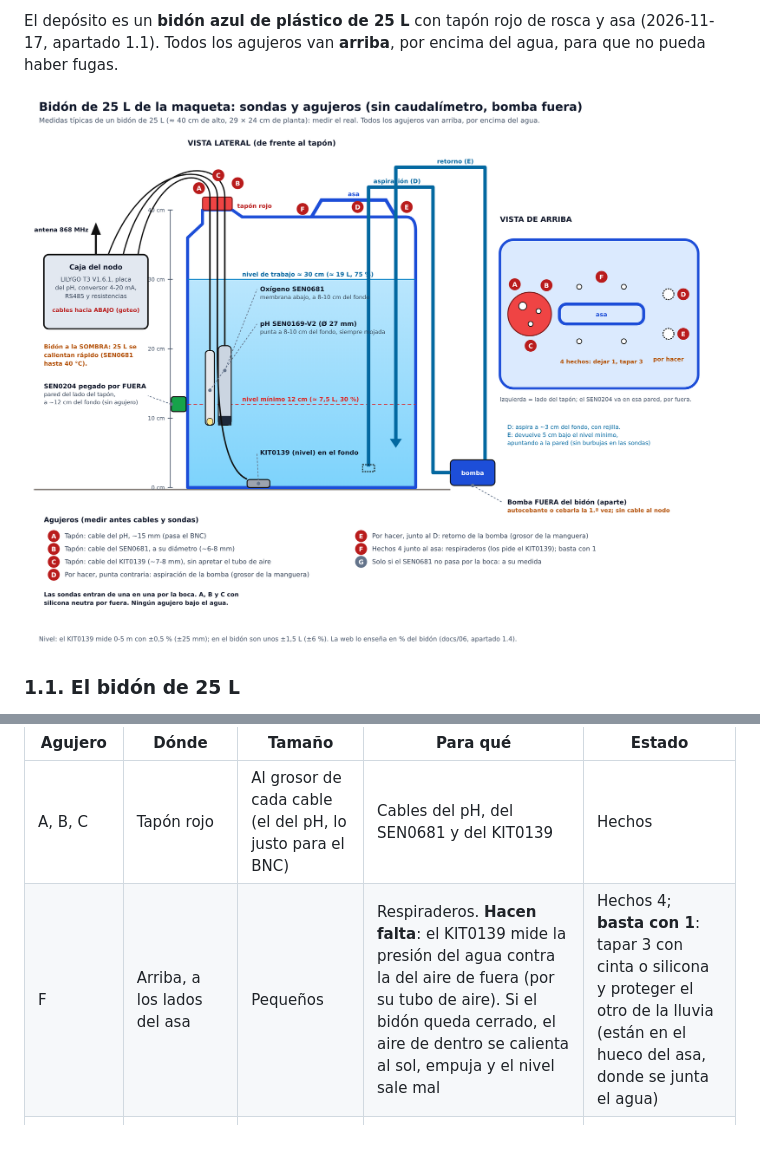
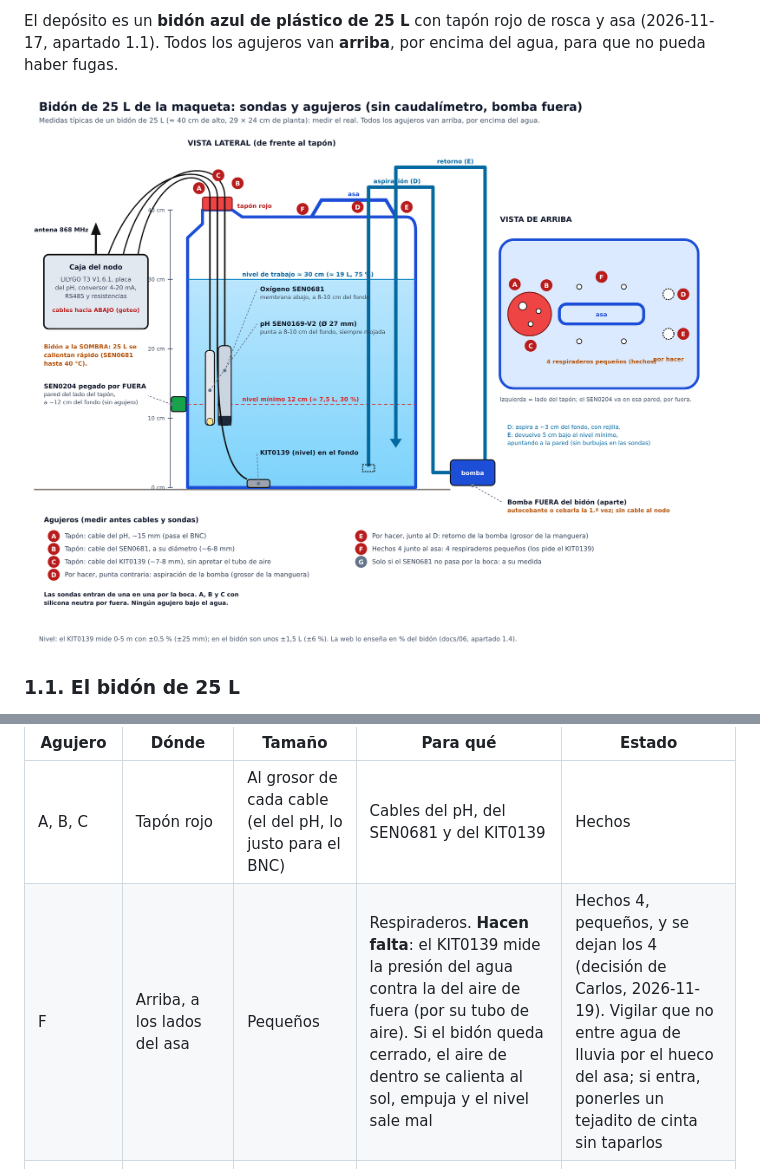
Before and after one commit to cmaaraver/TFG-2-STI-, a Markdown page: docs/06-maqueta.md, 2 parts joined by grey strips. Drawn GitHub-style; pictures changed too: docs/img/instalacion-sensores.png; blank space fills up the shorter version.

Commit message:
Bidón: se dejan los 4 respiraderos
Co-Authored-By: Claude Opus 5.5 <noreply@anthropic.com>
Claude-Session: https://claude.ai/code/session_01D9udZmPqnygojB7hwMrRVT

```diff
--- a/docs/06-maqueta.md
+++ b/docs/06-maqueta.md
@@ -50,7 +50,7 @@ Bidón de pie, con el tapón arriba. Ningún agujero en las paredes ni por debaj
 | Agujero | Dónde | Tamaño | Para qué | Estado |
 |---|---|---|---|---|
 | A, B, C | Tapón rojo | Al grosor de cada cable (el del pH, lo justo para el BNC) | Cables del pH, del SEN0681 y del KIT0139 | Hechos |
-| F | Arriba, a los lados del asa | Pequeños | Respiraderos. **Hacen falta**: el KIT0139 mide la presión del agua contra la del aire de fuera (por su tubo de aire). Si el bidón queda cerrado, el aire de dentro se calienta al sol, empuja y el nivel sale mal | Hechos 4; **basta con 1**: tapar 3 con cinta o silicona y proteger el otro de la lluvia (están en el hueco del asa, donde se junta el agua) |
+| F | Arriba, a los lados del asa | Pequeños | Respiraderos. **Hacen falta**: el KIT0139 mide la presión del agua contra la del aire de fuera (por su tubo de aire). Si el bidón queda cerrado, el aire de dentro se calienta al sol, empuja y el nivel sale mal | Hechos 4, pequeños, y se dejan los 4 (decisión de Carlos, 2026-11-19). Vigilar que no entre agua de lluvia por el hueco del asa; si entra, ponerles un tejadito de cinta sin taparlos |
 | D | Arriba, en la punta contraria al tapón | Al diámetro exterior de la manguera | Aspiración de la bomba (que está fuera): la manguera baja hasta unos 3 cm del fondo, con rejilla o malla | Falta |
 | E | Arriba, junto al D | Igual que el D | Retorno: la manguera entra hasta 5 cm por debajo del nivel mínimo, apuntando a la pared, para que no haga burbujas en las sondas | Falta |
 | G (solo si hace falta) | Arriba, al lado de la boca | Diámetro de la sonda + 1 mm | Solo si el SEN0681 no pasa por la boca | — |
```
Also changed, not shown: 1 other file.
